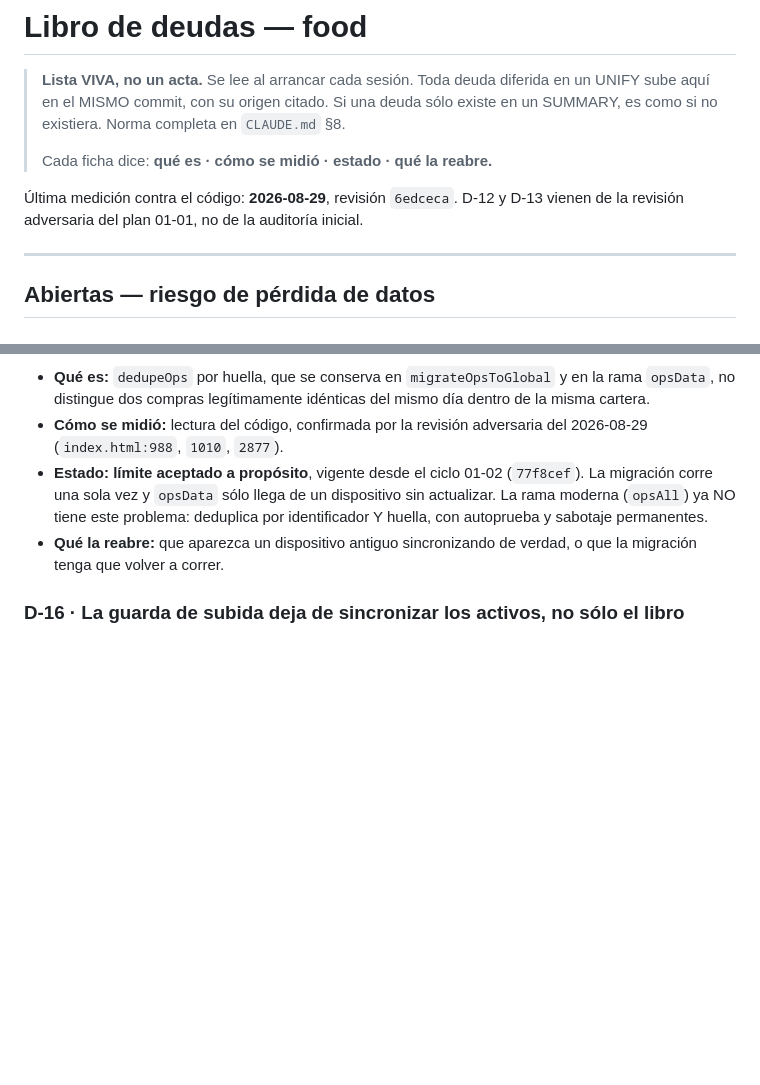
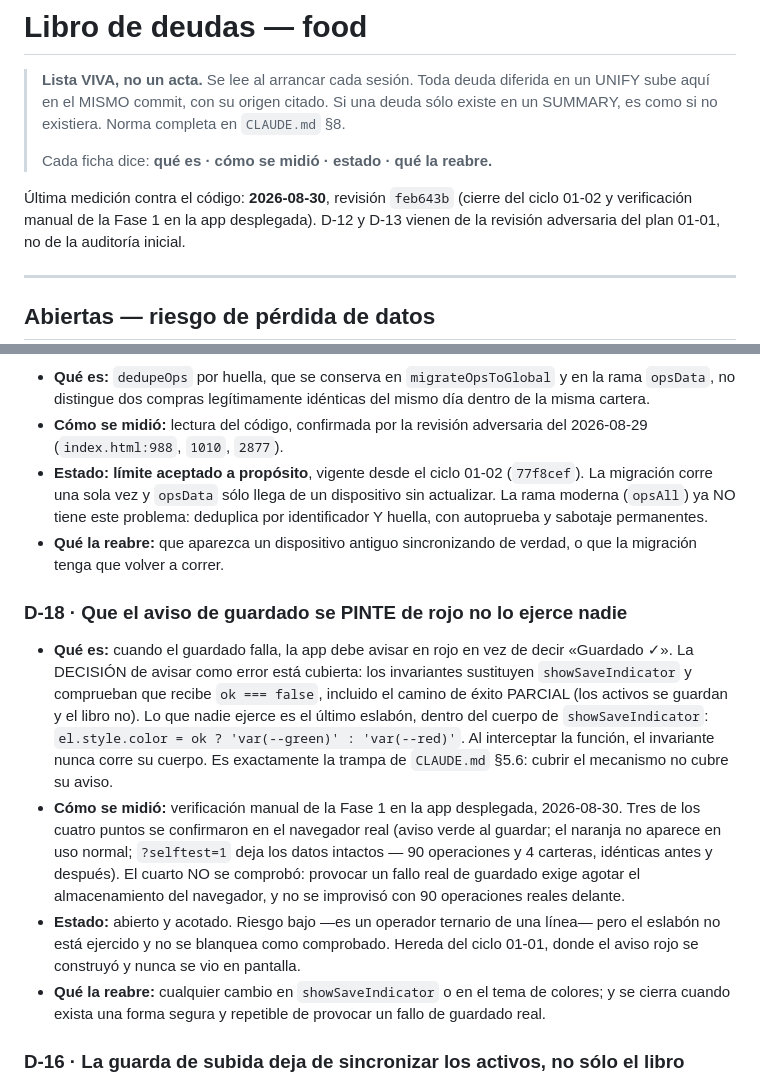
Before and after one commit to californiakid91/food, a Markdown page: .paul/DEUDAS.md, 2 parts joined by grey strips. GitHub-like rendering; blank space fills up the shorter version.

```diff
--- a/.paul/DEUDAS.md
+++ b/.paul/DEUDAS.md
@@ -6,7 +6,8 @@
 >
 > Cada ficha dice: **qué es · cómo se midió · estado · qué la reabre.**
 
-Última medición contra el código: **2026-08-29**, revisión `6edceca`.
+Última medición contra el código: **2026-08-30**, revisión `feb643b` (cierre del ciclo 01-02 y
+verificación manual de la Fase 1 en la app desplegada).
 D-12 y D-13 vienen de la revisión adversaria del plan 01-01, no de la auditoría inicial.
 
 ---
@@ -54,6 +55,25 @@ D-12 y D-13 vienen de la revisión adversaria del plan 01-01, no de la auditorí
   autoprueba y sabotaje permanentes.
 - **Qué la reabre:** que aparezca un dispositivo antiguo sincronizando de verdad, o que la migración
   tenga que volver a correr.
+
+### D-18 · Que el aviso de guardado se PINTE de rojo no lo ejerce nadie
+- **Qué es:** cuando el guardado falla, la app debe avisar en rojo en vez de decir «Guardado ✓».
+  La DECISIÓN de avisar como error está cubierta: los invariantes sustituyen `showSaveIndicator`
+  y comprueban que recibe `ok === false`, incluido el camino de éxito PARCIAL (los activos se
+  guardan y el libro no). Lo que nadie ejerce es el último eslabón, dentro del cuerpo de
+  `showSaveIndicator`: `el.style.color = ok ? 'var(--green)' : 'var(--red)'`. Al interceptar la
+  función, el invariante nunca corre su cuerpo. Es exactamente la trampa de `CLAUDE.md` §5.6:
+  cubrir el mecanismo no cubre su aviso.
+- **Cómo se midió:** verificación manual de la Fase 1 en la app desplegada, 2026-08-30. Tres de
+  los cuatro puntos se confirmaron en el navegador real (aviso verde al guardar; el naranja no
+  aparece en uso normal; `?selftest=1` deja los datos intactos — 90 operaciones y 4 carteras,
+  idénticas antes y después). El cuarto NO se comprobó: provocar un fallo real de guardado exige
+  agotar el almacenamiento del navegador, y no se improvisó con 90 operaciones reales delante.
+- **Estado:** abierto y acotado. Riesgo bajo —es un operador ternario de una línea— pero el
+  eslabón no está ejercido y no se blanquea como comprobado. Hereda del ciclo 01-01, donde el
+  aviso rojo se construyó y nunca se vio en pantalla.
+- **Qué la reabre:** cualquier cambio en `showSaveIndicator` o en el tema de colores; y se cierra
+  cuando exista una forma segura y repetible de provocar un fallo de guardado real.
 
 ### D-16 · La guarda de subida deja de sincronizar los activos, no sólo el libro
 - **Qué es:** cuando la guarda salta, `schedulePush` abandona el push ENTERO. Mientras el libro
```
Also changed, not shown: .paul/STATE.md (+29 -10 lines), 1 other file.
